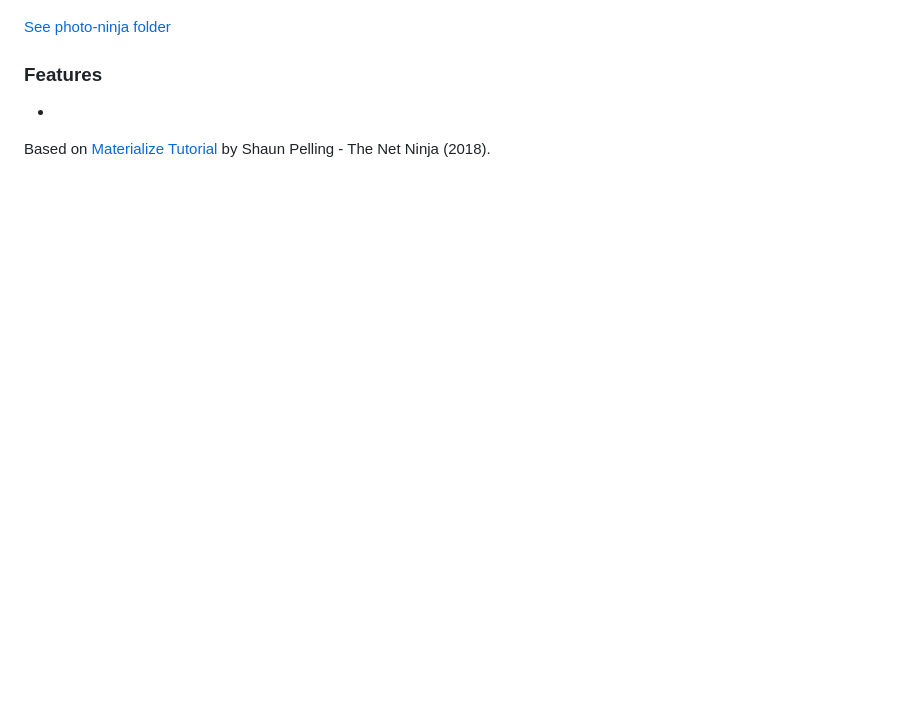
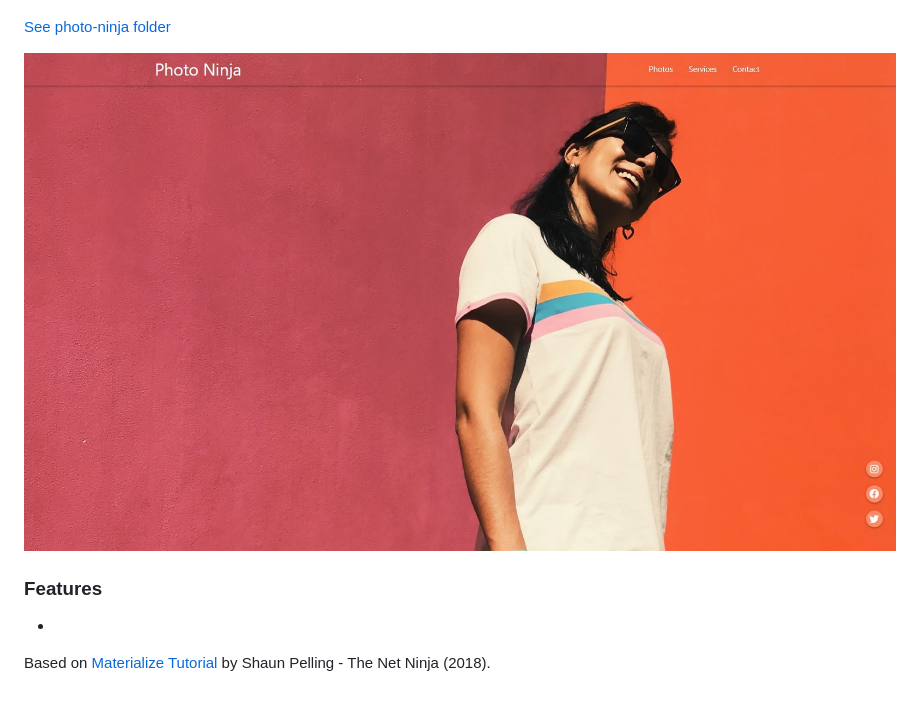
Before and after one commit to solygambas/html-css-frameworks, a Markdown page: README.md, the part around the change printed below. Rendered like a GitHub page; pictures changed too: photo-ninja/screenshot.jpg (added); blank space fills up the shorter version.

Commit message:
add finished photo ninja and screenshot

```diff
--- a/README.md
+++ b/README.md
@@ -68,11 +68,11 @@ A photography portfolio website to learn Materialize basics.
 
 [See photo-ninja folder](https://github.com/solygambas/html-css-frameworks/tree/master/photo-ninja)
 
-<!-- <p align="center">
+<p align="center">
     <a href="https://github.com/solygambas/html-css-frameworks/tree/master/photo-ninja">
-        <img src="photo-ninja/screenshot.png">
+        <img src="photo-ninja/screenshot.jpg">
     </a>
-</p> -->
+</p>
 
 ### Features
 
```
Also changed, not shown: other parts of README.md (+1 -1 lines), photo-ninja/README.md (+2 -2 lines), 3 other files.
